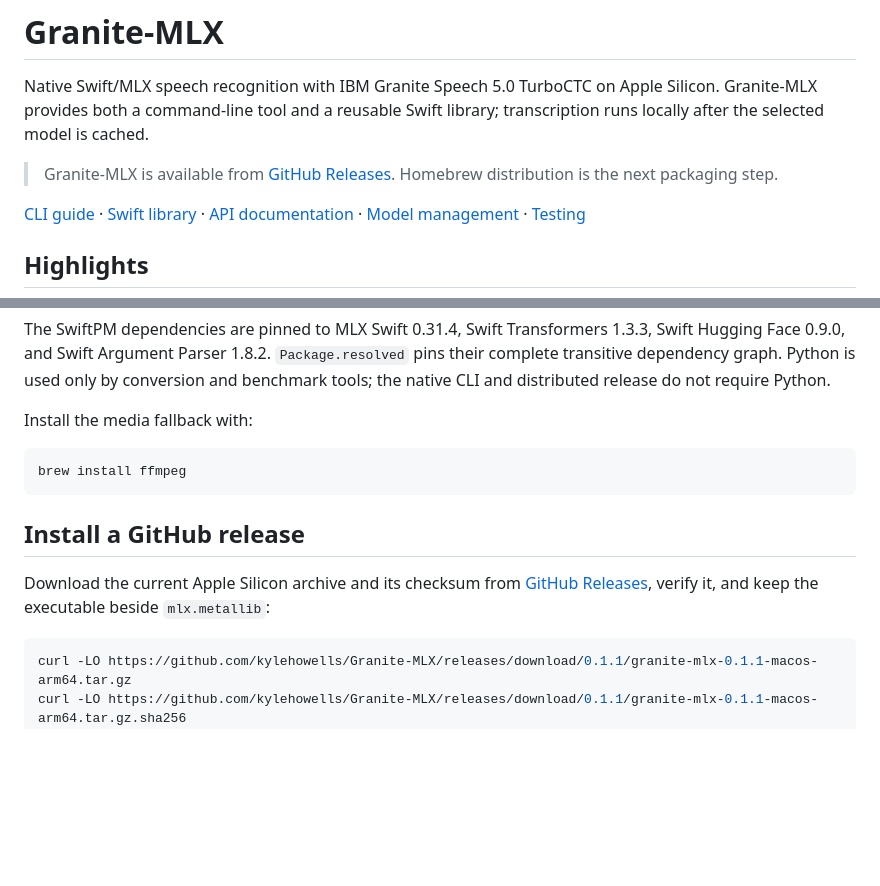
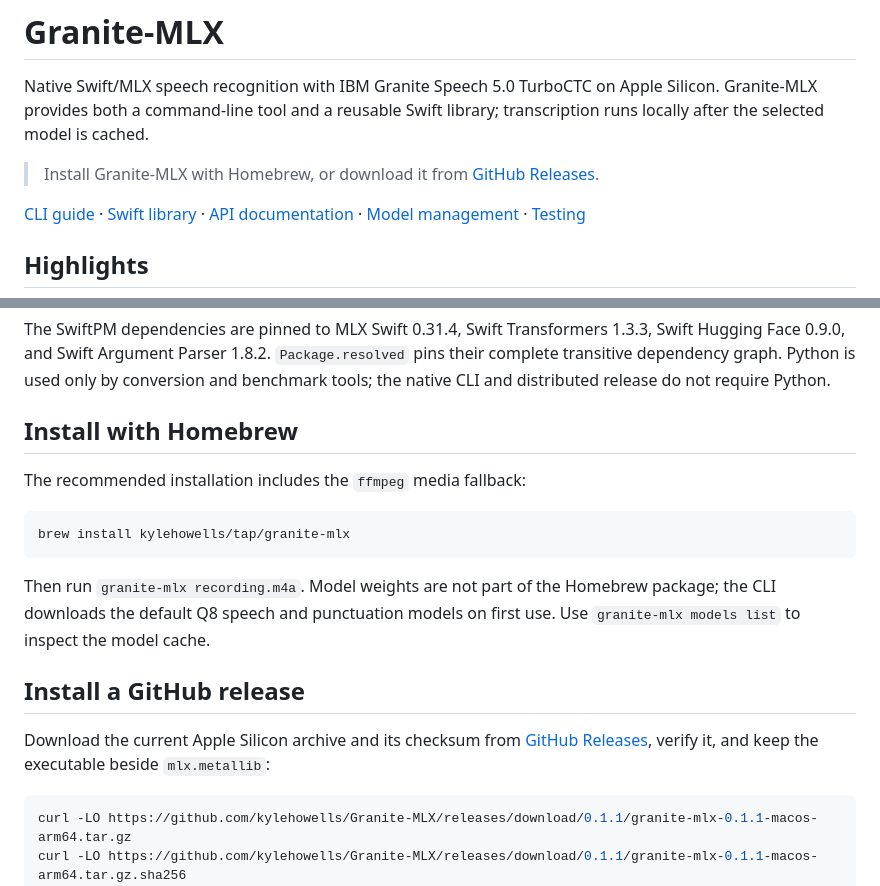
Before and after one commit to kylehowells/Granite-MLX, a Markdown page: README.md, 2 parts joined by grey strips. Drawn GitHub-style; blank space fills up the shorter version.

Commit message:
Document Homebrew installation

````diff
--- a/README.md
+++ b/README.md
@@ -4,9 +4,8 @@ Native Swift/MLX speech recognition with IBM Granite Speech 5.0 TurboCTC on
 Apple Silicon. Granite-MLX provides both a command-line tool and a reusable
 Swift library; transcription runs locally after the selected model is cached.
 
-> Granite-MLX is available from
+> Install Granite-MLX with Homebrew, or download it from
 > [GitHub Releases](https://github.com/kylehowells/Granite-MLX/releases).
-> Homebrew distribution is the next packaging step.
 
 [CLI guide](#cli-guide) ·
 [Swift library](#using-granitemlx-as-a-swift-library) ·
@@ -47,11 +46,17 @@ The SwiftPM dependencies are pinned to MLX Swift 0.31.4, Swift Transformers
 used only by conversion and benchmark
 tools; the native CLI and distributed release do not require Python.
 
-Install the media fallback with:
+## Install with Homebrew
 
-```bash
-brew install ffmpeg
+The recommended installation includes the `ffmpeg` media fallback:
+
+```zsh
+brew install kylehowells/tap/granite-mlx
 ```
+
+Then run `granite-mlx recording.m4a`. Model weights are not part of the
+Homebrew package; the CLI downloads the default Q8 speech and punctuation
+models on first use. Use `granite-mlx models list` to inspect the model cache.
 
 ## Install a GitHub release
 
@@ -59,7 +64,7 @@ Download the current Apple Silicon archive and its checksum from
 [GitHub Releases](https://github.com/kylehowells/Granite-MLX/releases/latest),
 verify it, and keep the executable beside `mlx.metallib`:
 
-```bash
+```zsh
 curl -LO https://github.com/kylehowells/Granite-MLX/releases/download/0.1.1/granite-mlx-0.1.1-macos-arm64.tar.gz
 curl -LO https://github.com/kylehowells/Granite-MLX/releases/download/0.1.1/granite-mlx-0.1.1-macos-arm64.tar.gz.sha256
 shasum -a 256 -c granite-mlx-0.1.1-macos-arm64.tar.gz.sha256
````
Also changed, not shown: IMPLEMENTATION_PLAN.md (+17 -12 lines).
